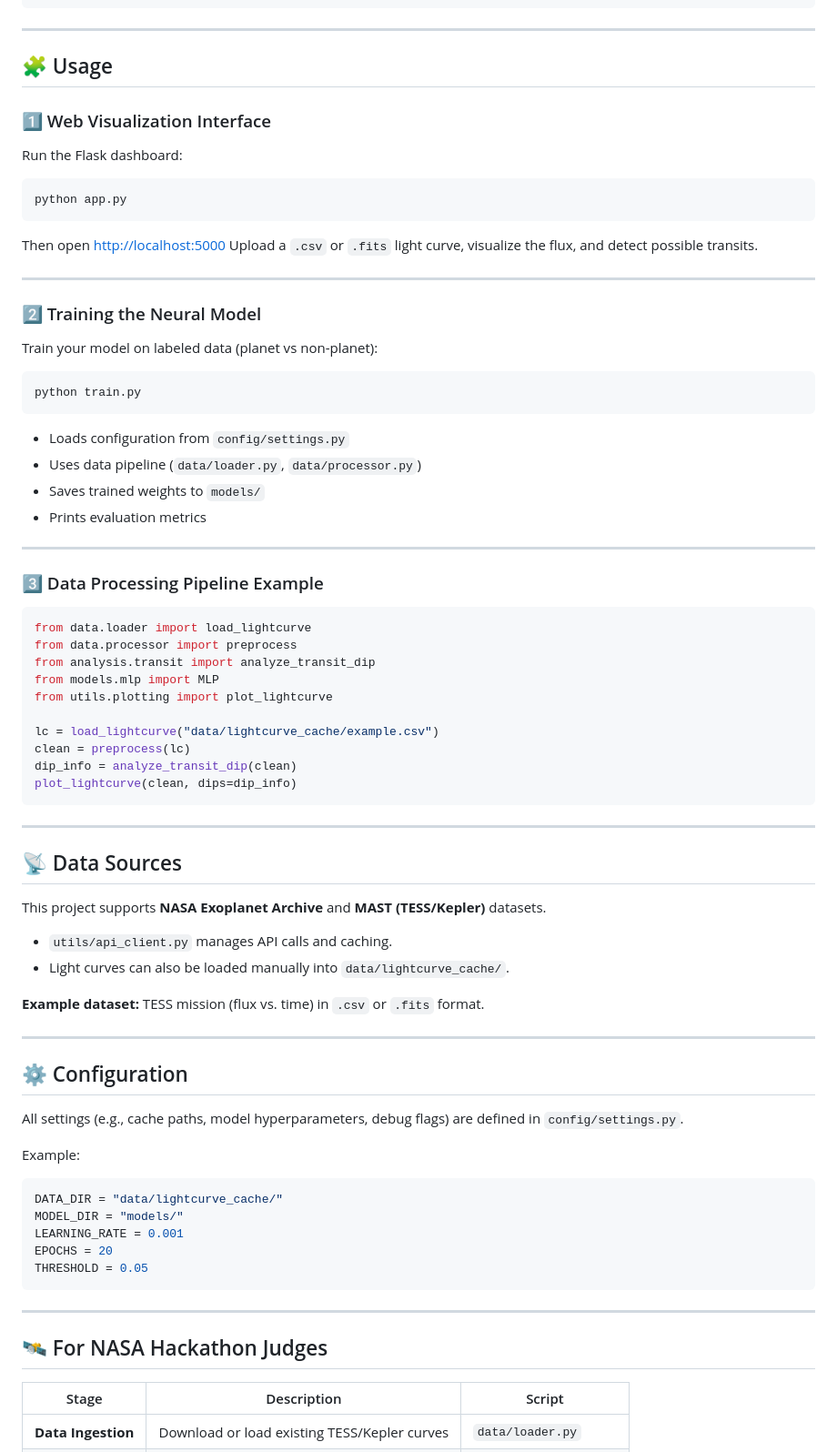
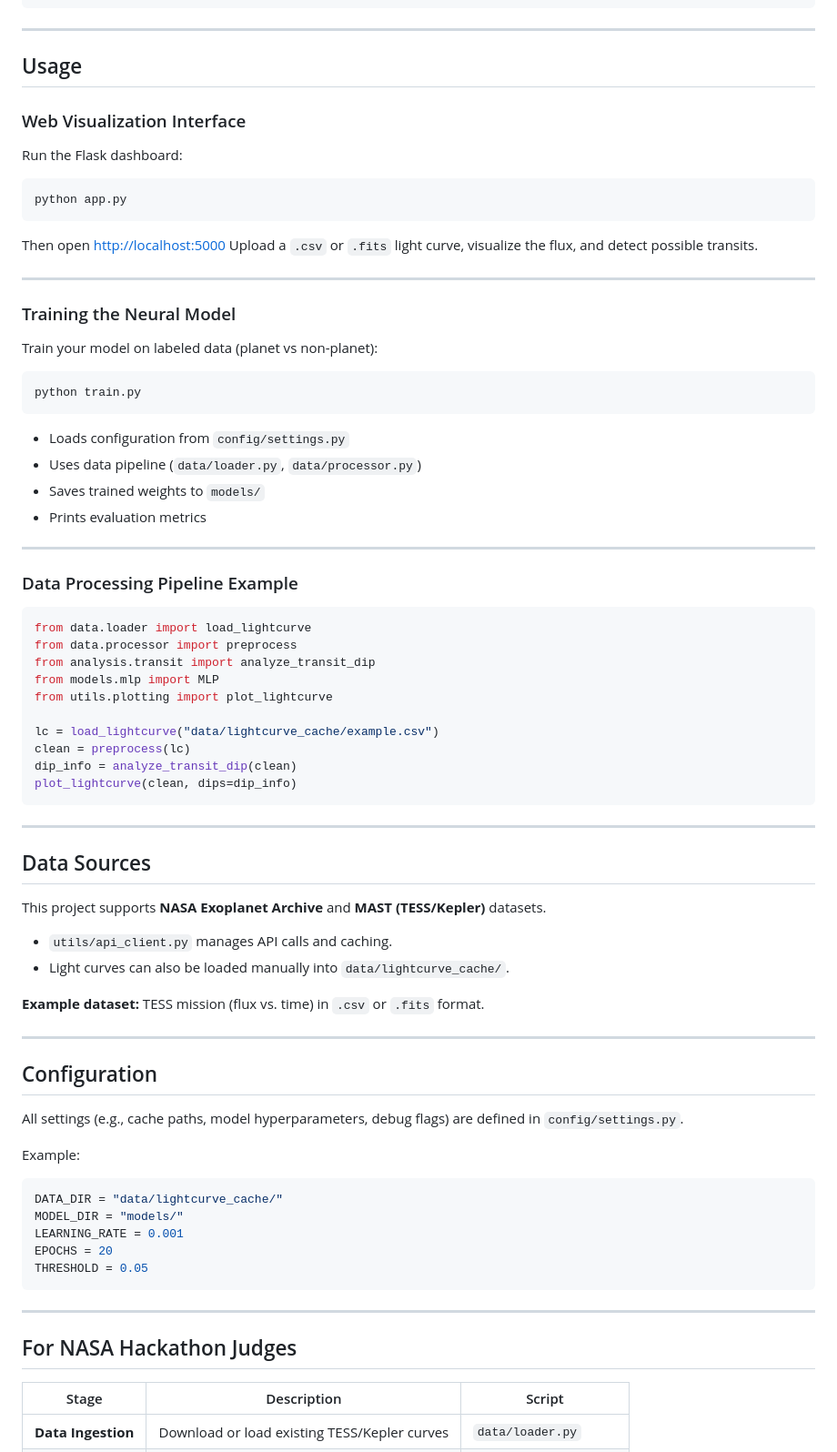
Before and after one commit to alexsteinerr/hunting_exoplanets, a Markdown page: README.md, the part around the change printed below. Shown: that part at 91% size. GitHub-like rendering.

````diff
--- a/README.md
+++ b/README.md
@@ -97,9 +97,9 @@ lightkurve
 
 ---
 
-## 🧩 Usage
+## Usage
 
-### 1️⃣ Web Visualization Interface
+### Web Visualization Interface
 
 Run the Flask dashboard:
 
@@ -112,7 +112,7 @@ Upload a `.csv` or `.fits` light curve, visualize the flux, and detect possible
 
 ---
 
-### 2️⃣ Training the Neural Model
+### Training the Neural Model
 
 Train your model on labeled data (planet vs non-planet):
 
@@ -127,7 +127,7 @@ python train.py
 
 ---
 
-### 3️⃣ Data Processing Pipeline Example
+### Data Processing Pipeline Example
 
 ```python
 from data.loader import load_lightcurve
@@ -144,7 +144,7 @@ plot_lightcurve(clean, dips=dip_info)
 
 ---
 
-## 📡 Data Sources
+## Data Sources
 
 This project supports **NASA Exoplanet Archive** and **MAST (TESS/Kepler)** datasets.
 
@@ -155,7 +155,7 @@ This project supports **NASA Exoplanet Archive** and **MAST (TESS/Kepler)** data
 
 ---
 
-## ⚙️ Configuration
+## Configuration
 
 All settings (e.g., cache paths, model hyperparameters, debug flags) are defined in `config/settings.py`.
 
@@ -171,7 +171,7 @@ THRESHOLD = 0.05
 
 ---
 
-## 🛰️ For NASA Hackathon Judges
+## For NASA Hackathon Judges
 
 | Stage              | Description                                  | Script                |
 | ------------------ | -------------------------------------------- | --------------------- |
````
Also changed, not shown: other parts of README.md (+7 -15 lines).
